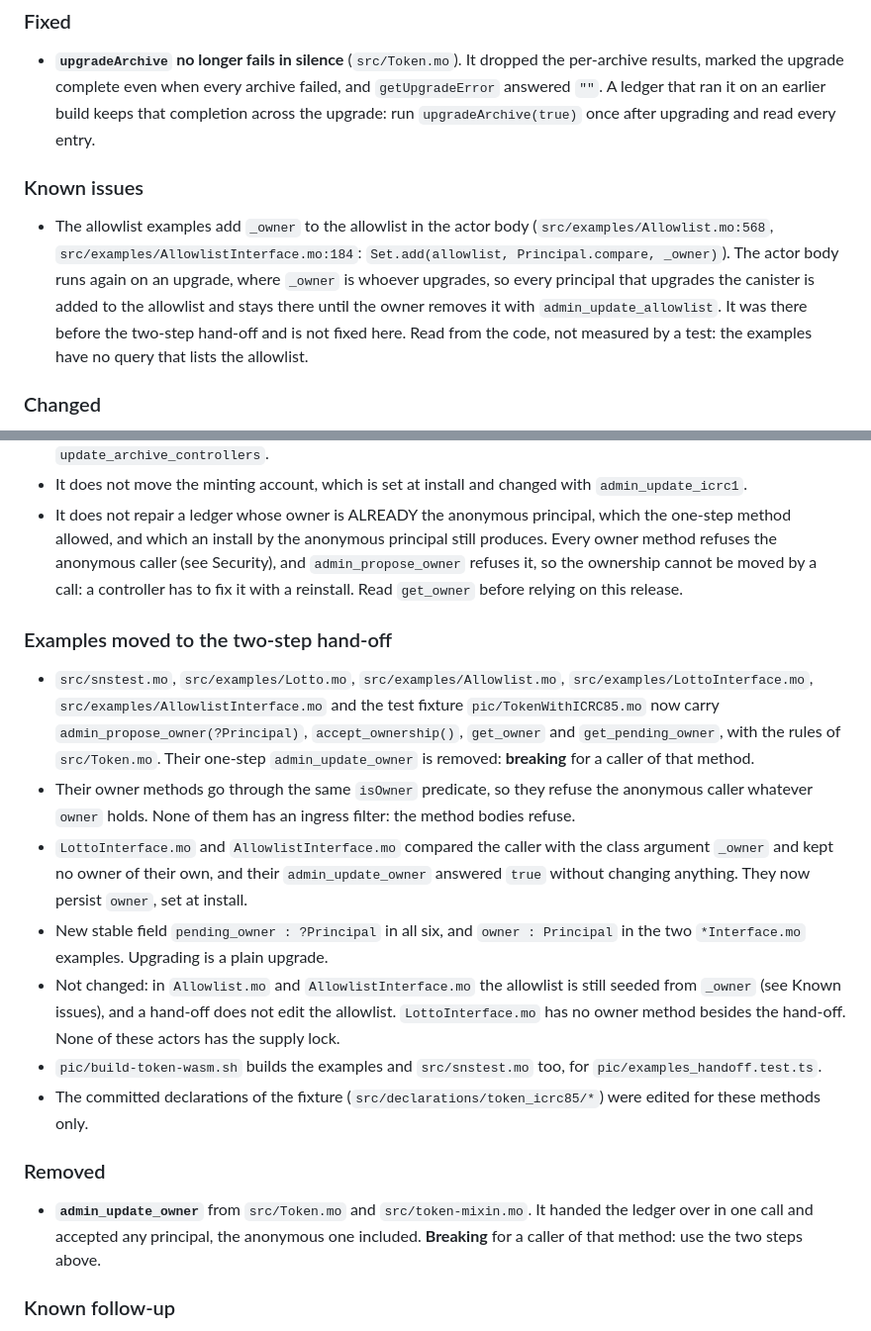
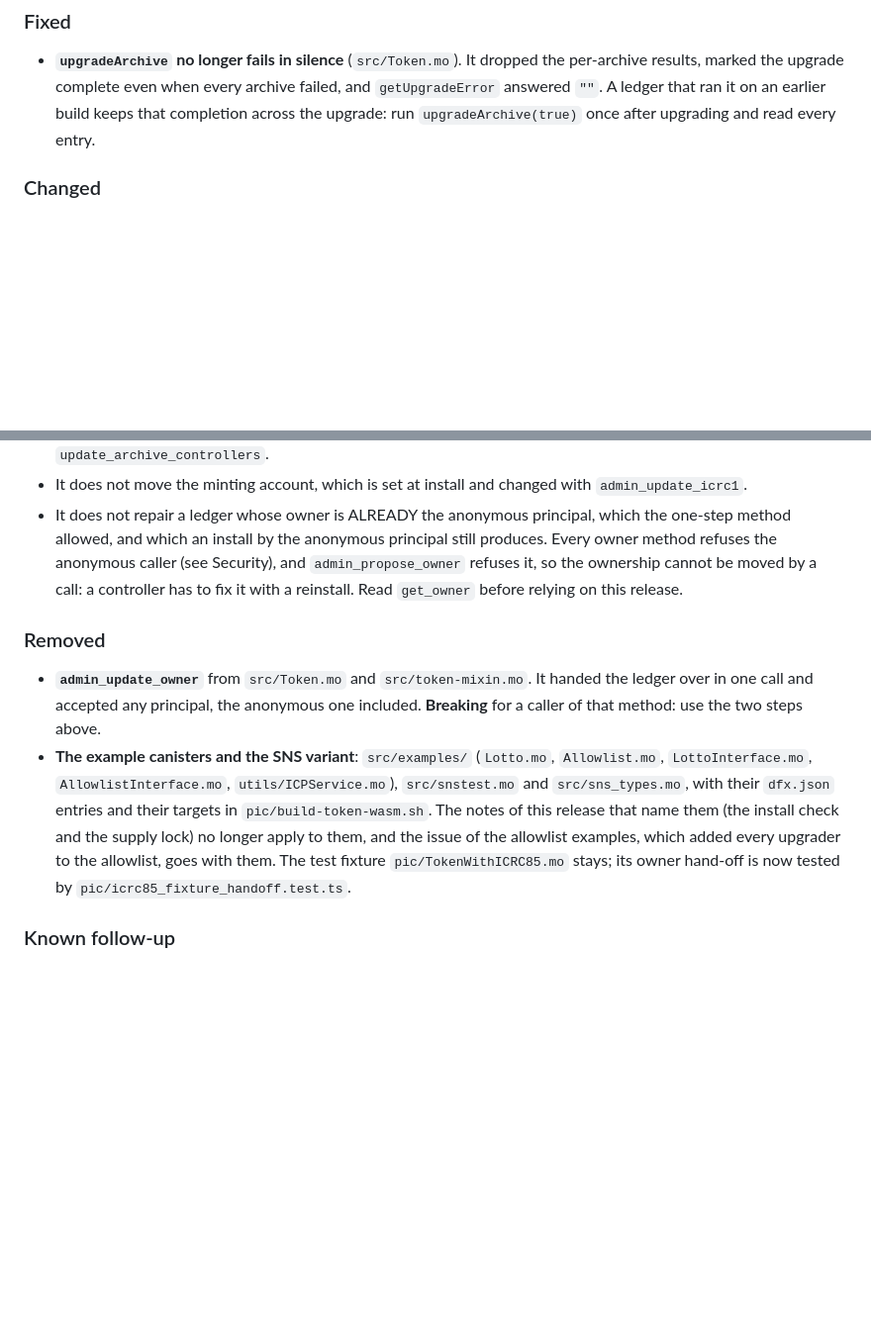
Before and after one commit to saulemprendedor/ICRC_fungible, a Markdown page: CHANGELOG.md, 2 parts joined by grey strips. Shown at 99% size. GitHub-like rendering; blank space fills up the shorter version.

```diff
--- a/CHANGELOG.md
+++ b/CHANGELOG.md
@@ -109,16 +109,6 @@ and this project adheres to [Semantic Versioning](https://semver.org/spec/v2.0.0
   answered `""`. A ledger that ran it on an earlier build keeps that completion across the
   upgrade: run `upgradeArchive(true)` once after upgrading and read every entry.
 
-### Known issues
-
-- The allowlist examples add `_owner` to the allowlist in the actor body
-  (`src/examples/Allowlist.mo:568`, `src/examples/AllowlistInterface.mo:184`:
-  `Set.add(allowlist, Principal.compare, _owner)`). The actor body runs again on an upgrade, where
-  `_owner` is whoever upgrades, so every principal that upgrades the canister is added to the
-  allowlist and stays there until the owner removes it with `admin_update_allowlist`. It was
-  there before the two-step hand-off and is not fixed here. Read from the code, not measured by a
-  test: the examples have no query that lists the allowlist.
-
 ### Changed
 
 - **`upgradeArchive` reports each archive** (`src/Token.mo`). It returns
@@ -159,33 +149,18 @@ and this project adheres to [Semantic Versioning](https://semver.org/spec/v2.0.0
   so the ownership cannot be moved by a call: a controller has to fix it with a reinstall. Read
   `get_owner` before relying on this release.
 
-### Examples moved to the two-step hand-off
-
-- `src/snstest.mo`, `src/examples/Lotto.mo`, `src/examples/Allowlist.mo`,
-  `src/examples/LottoInterface.mo`, `src/examples/AllowlistInterface.mo` and the test fixture
-  `pic/TokenWithICRC85.mo` now carry `admin_propose_owner(?Principal)`, `accept_ownership()`,
-  `get_owner` and `get_pending_owner`, with the rules of `src/Token.mo`. Their one-step
-  `admin_update_owner` is removed: **breaking** for a caller of that method.
-- Their owner methods go through the same `isOwner` predicate, so they refuse the anonymous
-  caller whatever `owner` holds. None of them has an ingress filter: the method bodies refuse.
-- `LottoInterface.mo` and `AllowlistInterface.mo` compared the caller with the class argument
-  `_owner` and kept no owner of their own, and their `admin_update_owner` answered `true` without
-  changing anything. They now persist `owner`, set at install.
-- New stable field `pending_owner : ?Principal` in all six, and `owner : Principal` in the two
-  `*Interface.mo` examples. Upgrading is a plain upgrade.
-- Not changed: in `Allowlist.mo` and `AllowlistInterface.mo` the allowlist is still seeded from
-  `_owner` (see Known issues), and a hand-off does not edit the allowlist. `LottoInterface.mo` has no owner method besides the
-  hand-off. None of these actors has the supply lock.
-- `pic/build-token-wasm.sh` builds the examples and `src/snstest.mo` too, for
-  `pic/examples_handoff.test.ts`.
-- The committed declarations of the fixture (`src/declarations/token_icrc85/*`) were edited for
-  these methods only.
-
 ### Removed
 
 - **`admin_update_owner`** from `src/Token.mo` and `src/token-mixin.mo`. It handed the ledger
   over in one call and accepted any principal, the anonymous one included. **Breaking** for a
   caller of that method: use the two steps above.
+- **The example canisters and the SNS variant**: `src/examples/` (`Lotto.mo`, `Allowlist.mo`,
+  `LottoInterface.mo`, `AllowlistInterface.mo`, `utils/ICPService.mo`), `src/snstest.mo` and
+  `src/sns_types.mo`, with their `dfx.json` entries and their targets in
+  `pic/build-token-wasm.sh`. The notes of this release that name them (the install check and the
+  supply lock) no longer apply to them, and the issue of the allowlist examples, which added every
+  upgrader to the allowlist, goes with them. The test fixture `pic/TokenWithICRC85.mo` stays; its
+  owner hand-off is now tested by `pic/icrc85_fixture_handoff.test.ts`.
 
 ### Known follow-up
 
```
Also changed, not shown: readme.md (+0 -2 lines).
